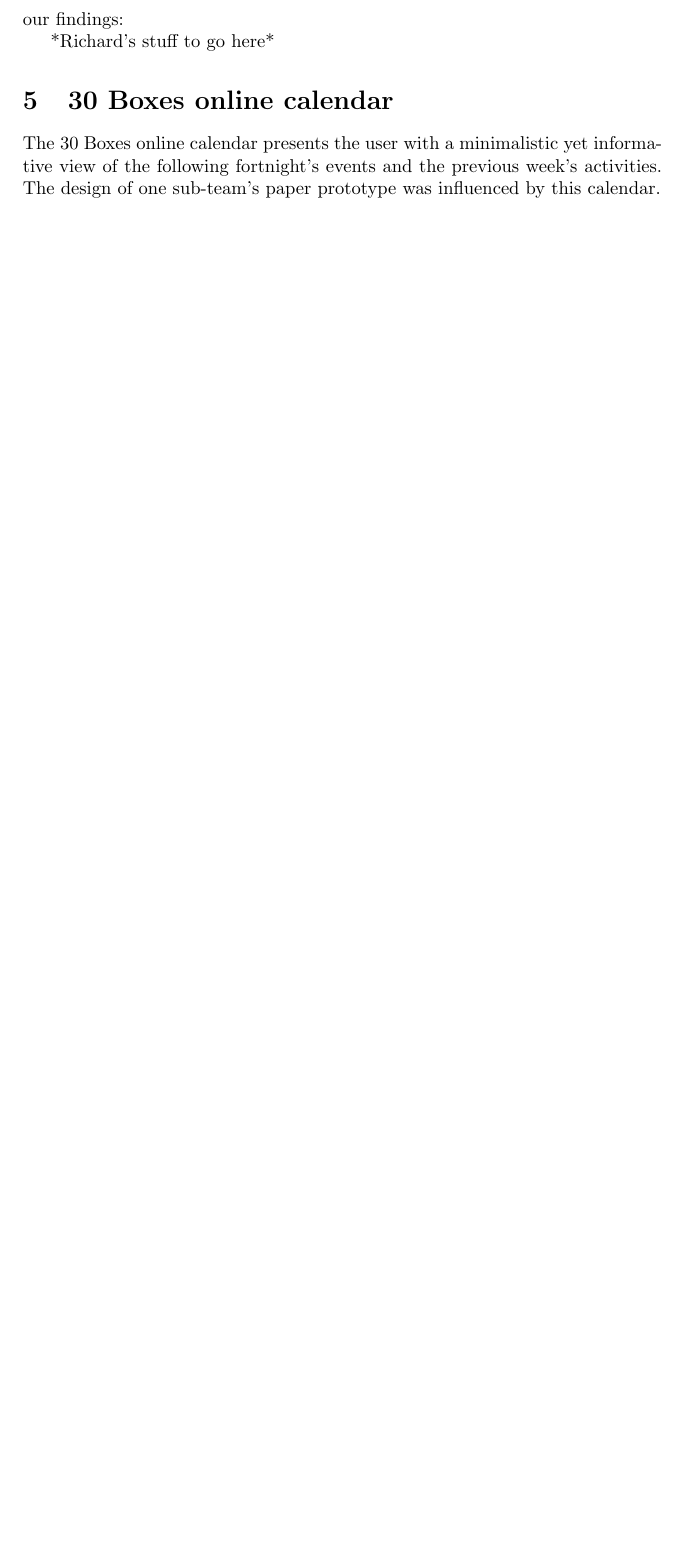
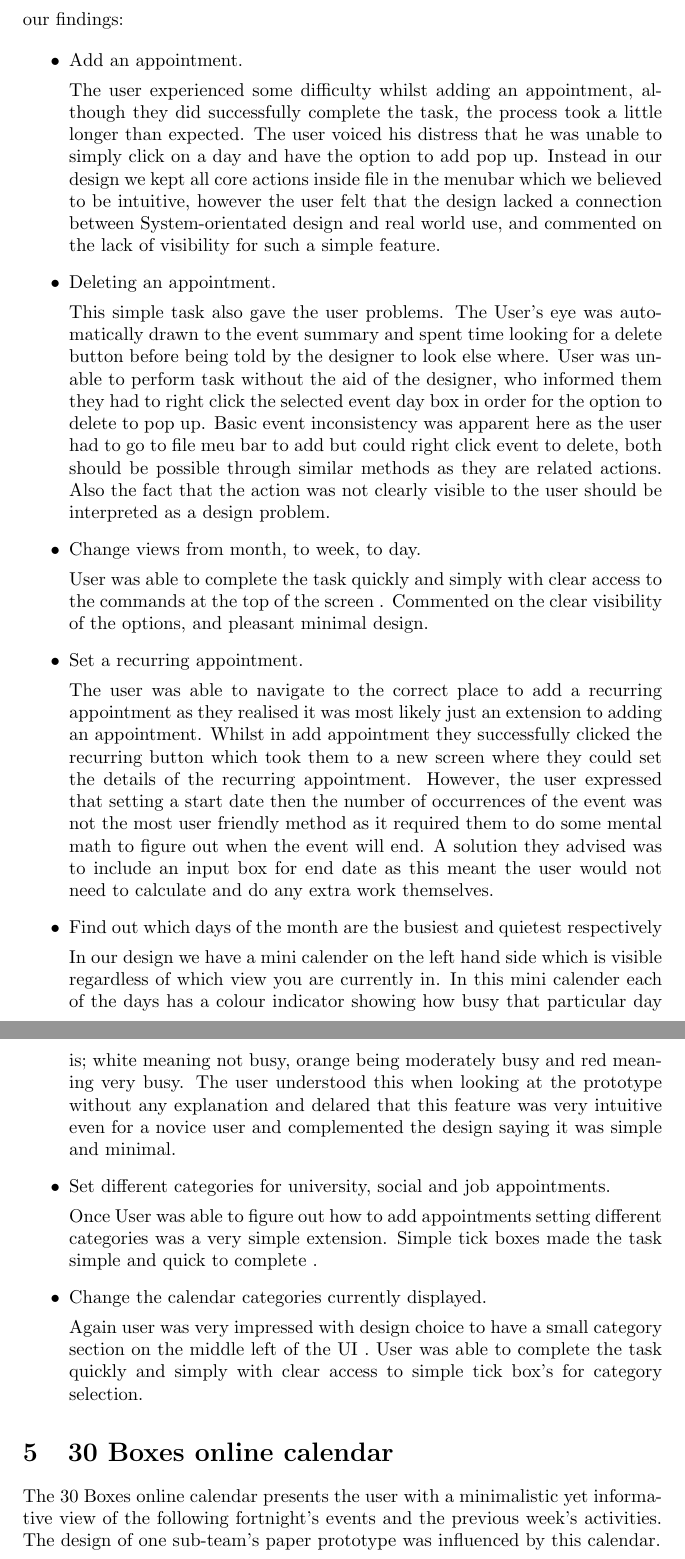
Before and after one commit to TeamIS3/gcalendar, a LaTeX document (docs/report.tex): part of page 4 of 9 before the commit and two parts of pages 4 and 5 of 10 after it, the two joined at a grey line, cut so that both start at the same text, the shorter picture padded with empty space. Compiled offline with pdfLaTeX.

Commit message:
Update docs/report.tex
Added think aloud description for Mine and Ross's prototype.

```diff
--- a/docs/report.tex
+++ b/docs/report.tex
@@ -183,7 +183,75 @@ To evaluate this prototype we asked a member of the group who was not
 involved in this particular design to complete some tasks using our
 prototype. These are our findings:
 
-*Richard's stuff to go here*
+\begin{itemize}
+\item Add an appointment.
+
+The user experienced some difficulty whilst adding an appointment, although
+they did successfully complete the task, the process took a little longer
+than expected. The user voiced his distress that he was unable to simply
+click on a day and have the option to add pop up. Instead in our design
+we kept all core actions inside file in the menubar which we believed
+to be intuitive, however the user felt that the design lacked a connection
+between System-orientated design and real world use, and commented on the
+lack of visibility for such a simple feature.
+
+
+\item Deleting an appointment.
+
+This simple task also gave the user problems. The User's eye was automatically drawn
+to the event summary and spent time looking for a delete button before being told by
+the designer to look else where. User was unable to perform task without the aid
+of the designer, who informed them they had to right click the selected event day
+box in order for the option to delete to pop up. Basic event inconsistency was
+apparent here as the user had to go to file meu bar to add but could right click
+event to delete, both should be possible through similar methods as they are
+related actions. Also the fact that the action was not clearly visible to the user
+should be interpreted as a design problem.
+
+\item Change views from month, to week, to day.
+
+User was able to complete the task quickly and simply with clear access to the
+commands at the top of the screen . Commented on the clear visibility of the options,
+and pleasant minimal design.
+
+\item Set a recurring appointment.
+
+The user was able to navigate to the correct place to add a recurring appointment
+as they realised it was most likely just an extension to adding an
+appointment. Whilst in add appointment they successfully clicked the recurring
+button which took them to a new screen where they could set the details of the
+recurring appointment. However, the user expressed that setting a start date
+then the number of occurrences of the event was not the most user friendly method
+as it required them to do some mental math to figure out when the event will end.
+A solution they advised was to include an input box for end date as this meant
+the user would not need to calculate and do any extra work themselves.
+
+
+\item Find out which days of the month are the busiest and quietest
+respectively
+
+In our design we have a mini calender on the left hand side which is
+visible regardless of which view you are currently in. In this mini calender
+each of the days has a colour indicator showing how busy that particular day
+is; white meaning not busy, orange being moderately busy and red meaning very
+busy. The user understood this when looking at the prototype without any
+explanation and delared that this feature was very intuitive even for a novice
+user and complemented the design saying it was simple and minimal.
+
+\item Set different categories for university, social and job appointments.
+
+Once User was able to figure out how to add appointments setting different categories
+was a very simple extension. Simple tick boxes made the task simple and quick to
+complete .
+
+\item Change the calendar categories currently displayed.
+
+Again user was very impressed with design choice to have a small category section on
+the middle left of the UI . User was able to complete the task quickly and simply with
+clear access to simple tick box's for category selection.
+
+\end{itemize}
+
 
 %%%%%%%%%%%%%%%%%%%%%%%%%%%%%%%%%%%%%%%%%%%%%%%%%%%%%%%%%%%%%%%%%%%%%%%
 \section{30 Boxes online calendar}
```
